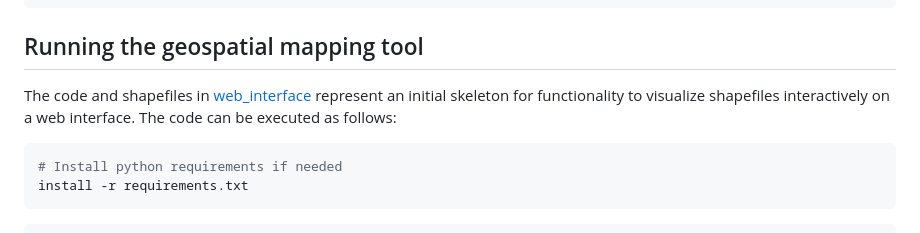
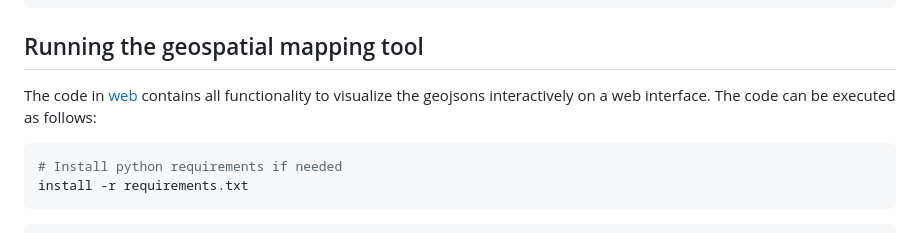
Before and after one commit to mcsc-impact-climate/Geo-FTADS-Analysis, a Markdown page: README.md, the part around the change. Rendered like a GitHub page.

````diff
--- a/README.md
+++ b/README.md
@@ -417,7 +417,7 @@ python source/AnalyzeTruckStopCharging.py
 
 ## Running the geospatial mapping tool
 
-The code and shapefiles in [web_interface](./web_interface) represent an initial skeleton for functionality to visualize shapefiles interactively on a web interface. The code can be executed as follows:
+The code in [web](./web) contains all functionality to visualize the geojsons interactively on a web interface. The code can be executed as follows:
 
 ```bash
 # Install python requirements if needed
````
